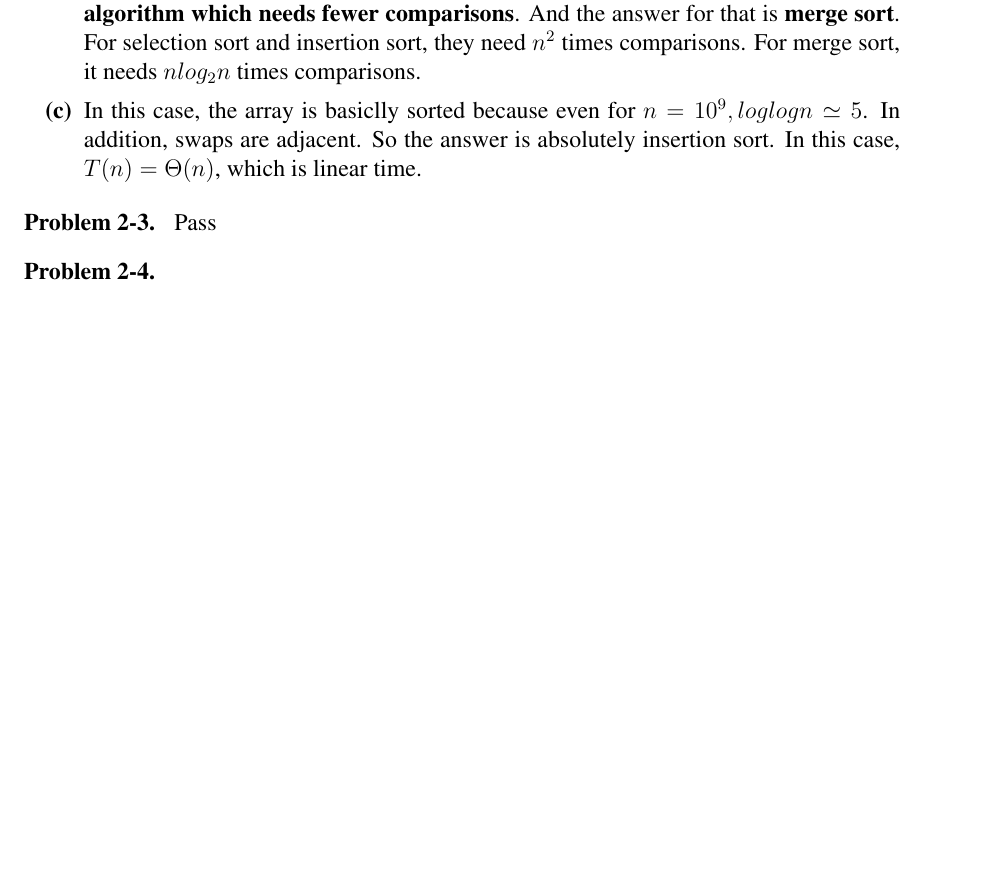
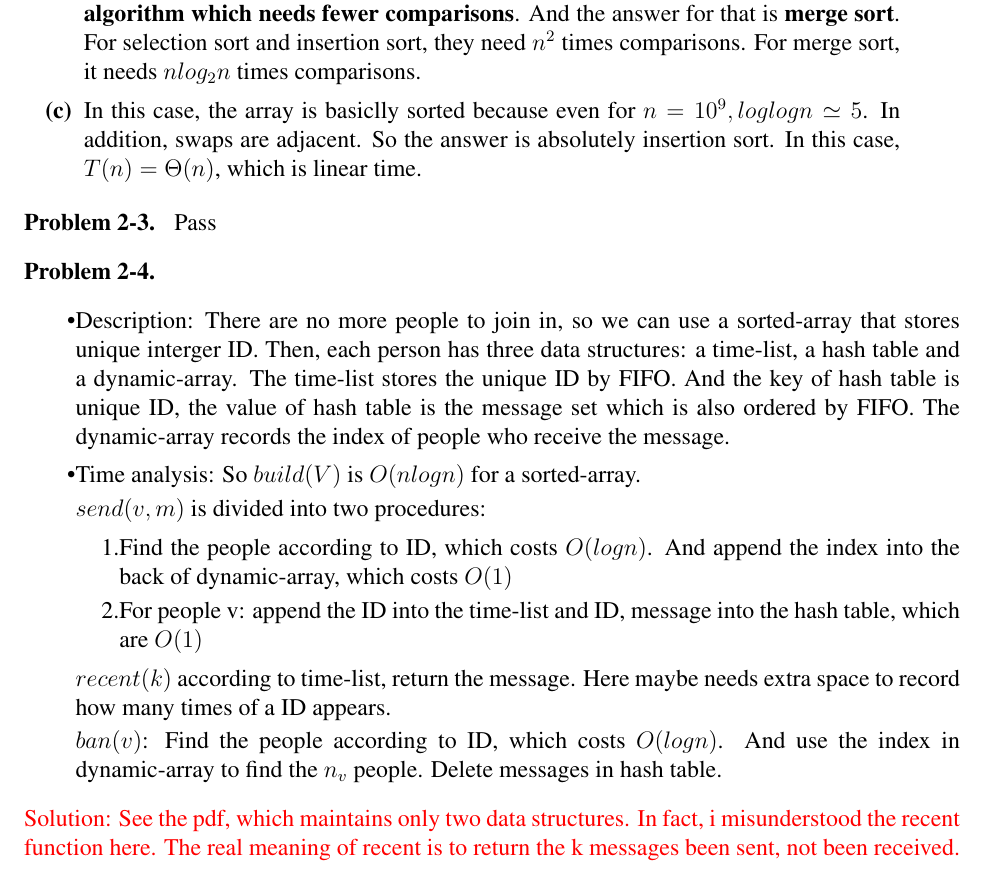
Before and after one commit to BUAA-TYZ/MIT-6.006, a LaTeX problem sheet (assignments/p2/ps2-template/ps2-template.tex): part of page 2 of 3, cut so that both start at the same text, the shorter picture padded with empty space. Compiled offline with pdfLaTeX.

Commit message:
modify p2

```diff
--- a/assignments/p2/ps2-template/ps2-template.tex
+++ b/assignments/p2/ps2-template/ps2-template.tex
@@ -168,6 +168,35 @@ In this case, $T(n)=\Theta(n)$, which is linear time.
 Pass
 
 \problem  % Problem 4
+\begin{itemize}
+    \item
+    Description: There are no more people to join in, so we can use a sorted-array that stores
+    unique interger ID. Then, each person has three data structures: a time-list, a hash table
+    and a dynamic-array. The time-list stores the unique ID by FIFO. And the key of hash table
+    is unique ID, the value of hash table is the message set which is also ordered by FIFO.
+    The dynamic-array records the index of people who receive the message.
+    \item
+    Time analysis: So $build(V)$ is $O(nlogn)$ for a sorted-array.
+
+    $send(v, m)$ is divided into two procedures:
+    \begin{enumerate}
+        \item Find the people according to ID, which costs $O(logn)$. And append the index into
+        the back of dynamic-array, which costs $O(1)$
+        \item For people v: append the ID into the time-list and {ID, message} into the hash
+        table, which are $O(1)$
+    \end{enumerate}
+
+    $recent(k)$ according to time-list, return the message. Here maybe needs extra space to
+    record how many times of a ID appears.
+
+    $ban(v)$: Find the people according to ID, which costs $O(logn)$. And use the index in
+    dynamic-array to find the $n_v$ people. Delete messages in hash table.
+
+\end{itemize}
+\textcolor{red}{Solution: See the pdf, which maintains only two data structures. In fact, i
+misunderstood the recent function here. The real meaning of recent is to return the k messages
+been sent, not been received.}
+
 
 \newpage
 \problem  % Problem 5
```
Also changed, not shown: assignments/p2/ps2-template/ps2-template.pdf.
